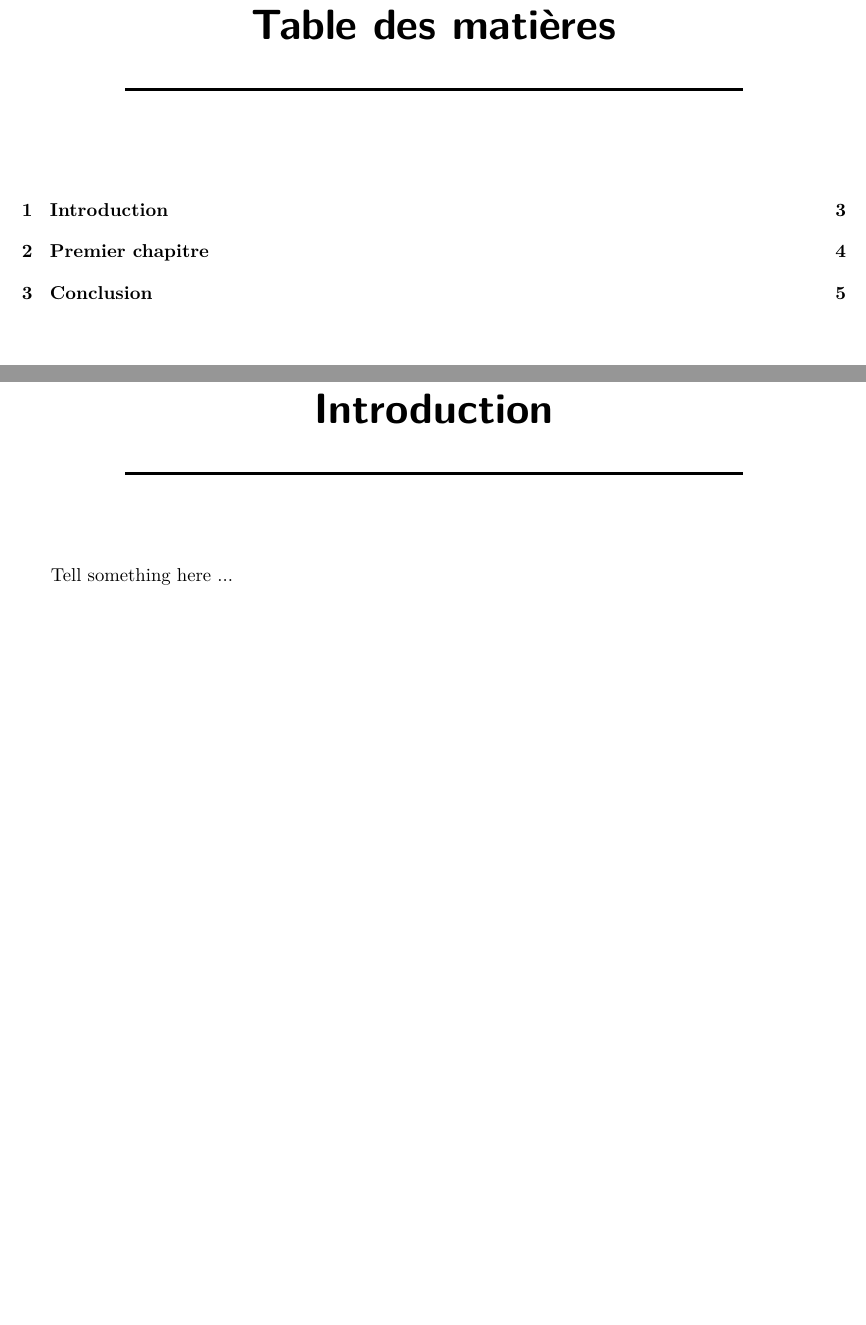
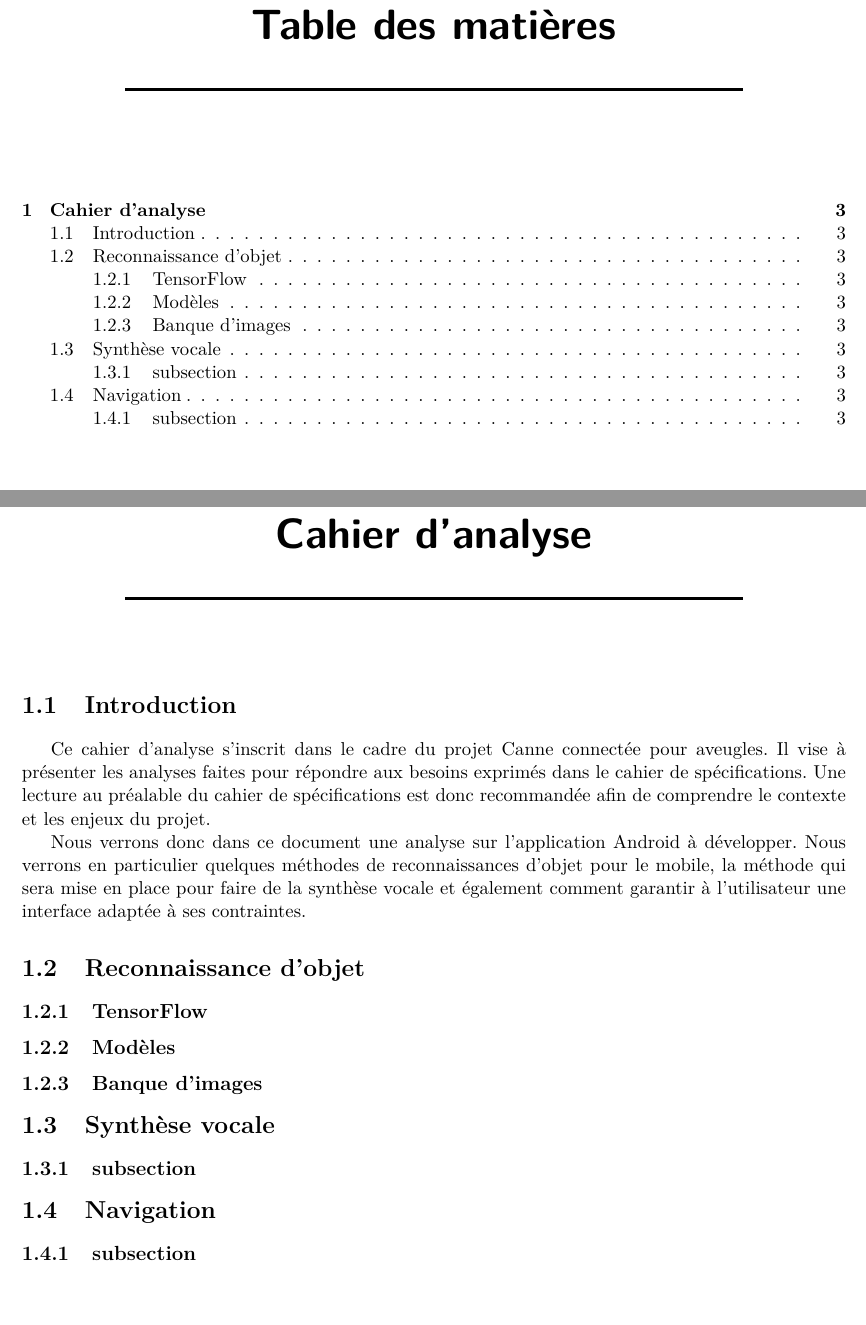
Before and after one commit to Djawad-mdallahmari/PFE-Documentation, a LaTeX thesis (Cahier d'analyse/Canne_connectee_Cahier_d_analyse.tex): two parts of pages 2 and 3 of 8 before the commit and two parts of pages 2 and 3 of 6 after it, joined at a grey line, cut so that both start at the same text. Compiled offline with pdfLaTeX.

Commit message:
CDA's introduction writed

```diff
--- a/Cahier d'analyse/Canne_connectee_Cahier_d_analyse.tex
+++ b/Cahier d'analyse/Canne_connectee_Cahier_d_analyse.tex
@@ -21,13 +21,23 @@
 
 \begin{document}
 
-\chapter{Introduction}
+\chapter{Cahier d'analyse}
 
-Tell something here ...
+\section{Introduction}
+Ce cahier d'analyse s'inscrit dans le cadre du projet Canne connectée pour aveugles. Il vise à présenter les analyses faites pour répondre aux besoins exprimés dans le cahier de spécifications. Une lecture au préalable du cahier de spécifications est donc recommandée afin de comprendre le contexte et les enjeux du projet.
 
-\chapter{Premier chapitre}
+Nous verrons donc dans ce document une analyse sur l'application Android à développer. Nous verrons en particulier quelques méthodes de reconnaissances d'objet pour le mobile, la méthode qui sera mise en place pour faire de la synthèse vocale et également comment garantir à l'utilisateur une interface adaptée à ses contraintes.
 
-\chapter{Conclusion}
+\section{Reconnaissance d'objet}
+\subsection{TensorFlow}
+\subsection{Modèles}
+\subsection{Banque d'images}
+
+\section{Synthèse vocale}
+\subsection{subsection}
+
+\section{Navigation}
+\subsection{subsection}
 
 \annexes
 
```
Also changed, not shown: Cahier d'analyse/Canne_connectee_Cahier_d_analyse.pdf.
